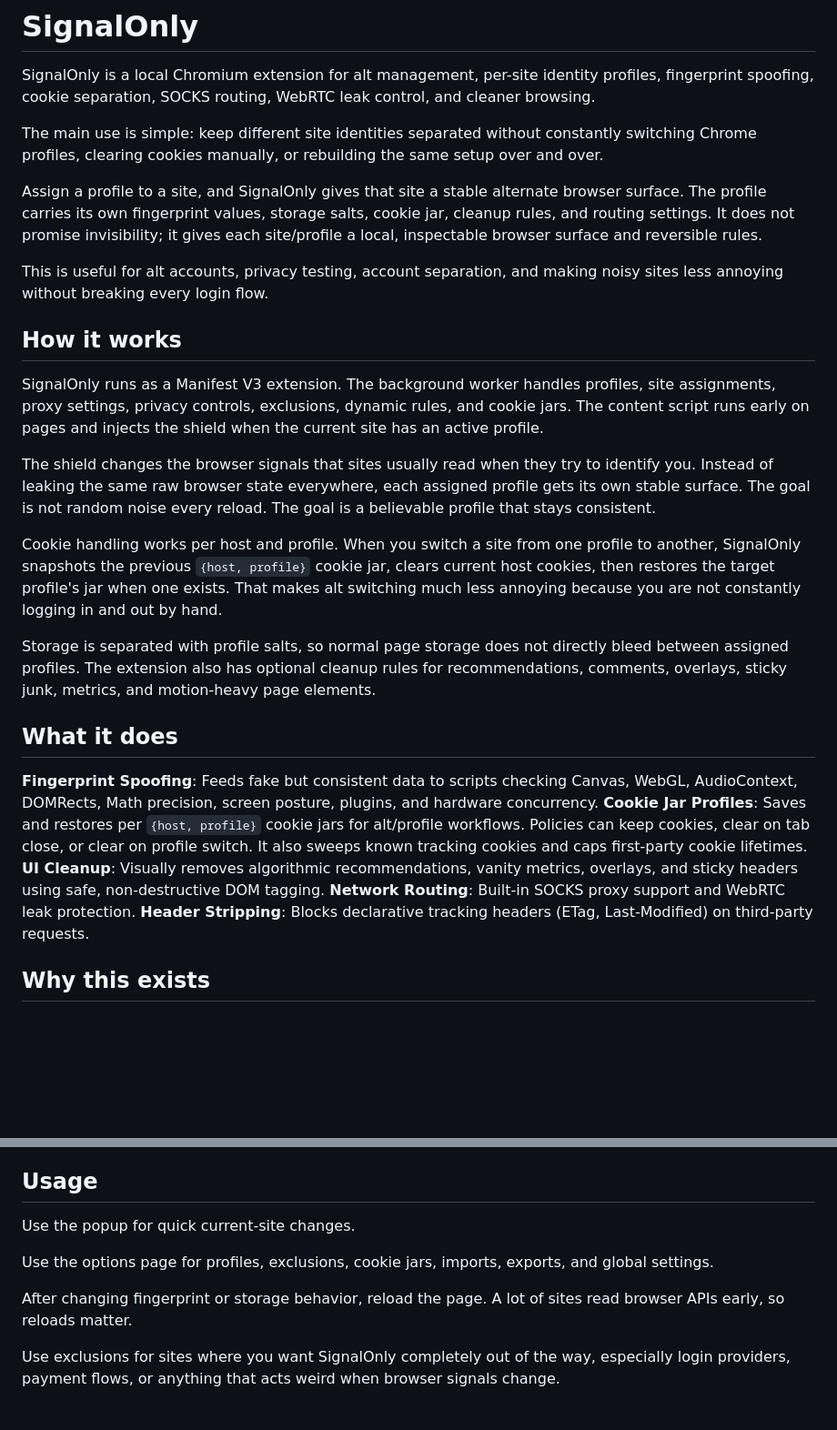
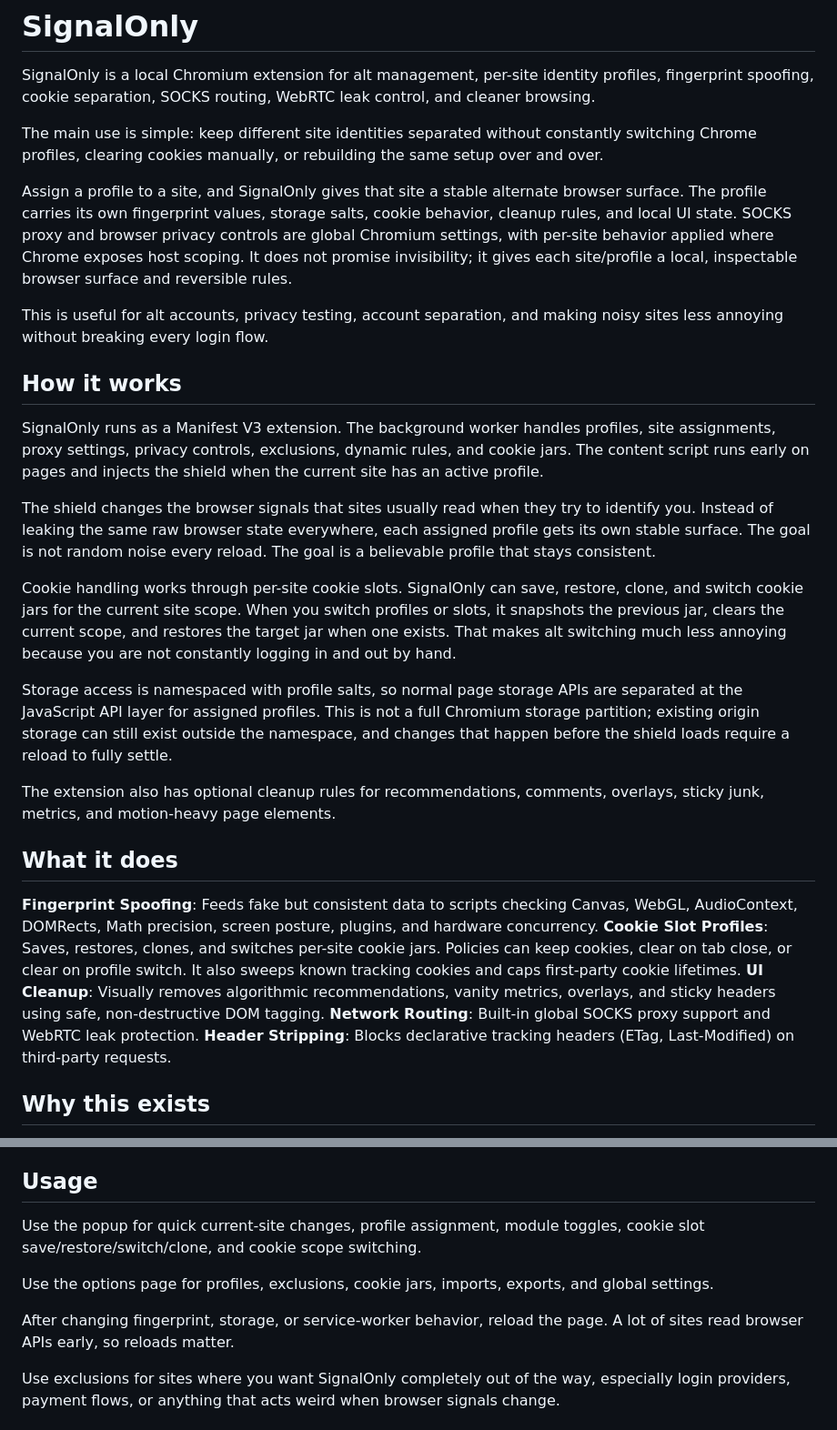
Before and after one commit to markoapple/SignalOnly, a Markdown page: README.md, 2 parts joined by grey strips. Shown at 91% size. GitHub-like rendering; blank space fills up the shorter version.

Commit message:
Tighten SignalOnly README claims

```diff
--- a/README.md
+++ b/README.md
@@ -6,7 +6,7 @@ SignalOnly is a local Chromium extension for alt management, per-site identity p
 
 The main use is simple: keep different site identities separated without constantly switching Chrome profiles, clearing cookies manually, or rebuilding the same setup over and over.
 
-Assign a profile to a site, and SignalOnly gives that site a stable alternate browser surface. The profile carries its own fingerprint values, storage salts, cookie jar, cleanup rules, and routing settings. It does not promise invisibility; it gives each site/profile a local, inspectable browser surface and reversible rules.
+Assign a profile to a site, and SignalOnly gives that site a stable alternate browser surface. The profile carries its own fingerprint values, storage salts, cookie behavior, cleanup rules, and local UI state. SOCKS proxy and browser privacy controls are global Chromium settings, with per-site behavior applied where Chrome exposes host scoping. It does not promise invisibility; it gives each site/profile a local, inspectable browser surface and reversible rules.
 
 This is useful for alt accounts, privacy testing, account separation, and making noisy sites less annoying without breaking every login flow.
 
@@ -16,16 +16,18 @@ SignalOnly runs as a Manifest V3 extension. The background worker handles profil
 
 The shield changes the browser signals that sites usually read when they try to identify you. Instead of leaking the same raw browser state everywhere, each assigned profile gets its own stable surface. The goal is not random noise every reload. The goal is a believable profile that stays consistent.
 
-Cookie handling works per host and profile. When you switch a site from one profile to another, SignalOnly snapshots the previous `{host, profile}` cookie jar, clears current host cookies, then restores the target profile's jar when one exists. That makes alt switching much less annoying because you are not constantly logging in and out by hand.
+Cookie handling works through per-site cookie slots. SignalOnly can save, restore, clone, and switch cookie jars for the current site scope. When you switch profiles or slots, it snapshots the previous jar, clears the current scope, and restores the target jar when one exists. That makes alt switching much less annoying because you are not constantly logging in and out by hand.
 
-Storage is separated with profile salts, so normal page storage does not directly bleed between assigned profiles. The extension also has optional cleanup rules for recommendations, comments, overlays, sticky junk, metrics, and motion-heavy page elements.
+Storage access is namespaced with profile salts, so normal page storage APIs are separated at the JavaScript API layer for assigned profiles. This is not a full Chromium storage partition; existing origin storage can still exist outside the namespace, and changes that happen before the shield loads require a reload to fully settle.
+
+The extension also has optional cleanup rules for recommendations, comments, overlays, sticky junk, metrics, and motion-heavy page elements.
 
 ## What it does
 
  **Fingerprint Spoofing**: Feeds fake but consistent data to scripts checking Canvas, WebGL, AudioContext, DOMRects, Math precision, screen posture, plugins, and hardware concurrency.
- **Cookie Jar Profiles**: Saves and restores per `{host, profile}` cookie jars for alt/profile workflows. Policies can keep cookies, clear on tab close, or clear on profile switch. It also sweeps known tracking cookies and caps first-party cookie lifetimes.
+ **Cookie Slot Profiles**: Saves, restores, clones, and switches per-site cookie jars. Policies can keep cookies, clear on tab close, or clear on profile switch. It also sweeps known tracking cookies and caps first-party cookie lifetimes.
  **UI Cleanup**: Visually removes algorithmic recommendations, vanity metrics, overlays, and sticky headers using safe, non-destructive DOM tagging.
- **Network Routing**: Built-in SOCKS proxy support and WebRTC leak protection.
+ **Network Routing**: Built-in global SOCKS proxy support and WebRTC leak protection.
  **Header Stripping**: Blocks declarative tracking headers (ETag, Last-Modified) on third-party requests.
 
 ## Why this exists
@@ -46,11 +48,11 @@ Then open a normal website, click the SignalOnly icon, and assign a profile to t
 
 ## Usage
 
-Use the popup for quick current-site changes.
+Use the popup for quick current-site changes, profile assignment, module toggles, cookie slot save/restore/switch/clone, and cookie scope switching.
 
 Use the options page for profiles, exclusions, cookie jars, imports, exports, and global settings.
 
-After changing fingerprint or storage behavior, reload the page. A lot of sites read browser APIs early, so reloads matter.
+After changing fingerprint, storage, or service-worker behavior, reload the page. A lot of sites read browser APIs early, so reloads matter.
 
 Use exclusions for sites where you want SignalOnly completely out of the way, especially login providers, payment flows, or anything that acts weird when browser signals change.
 
```
